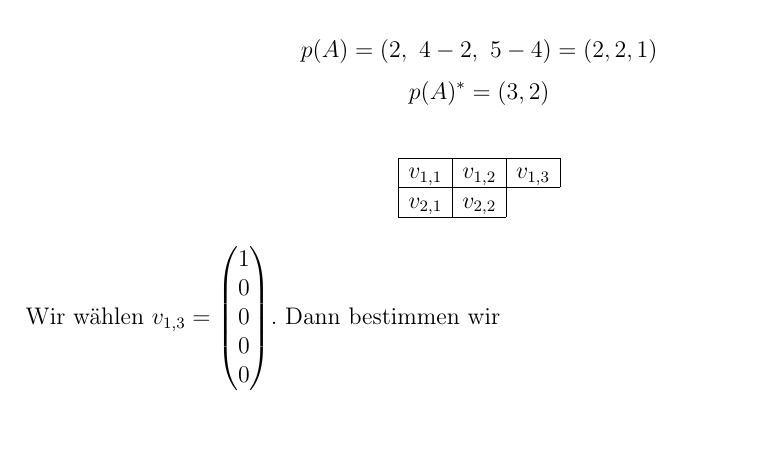
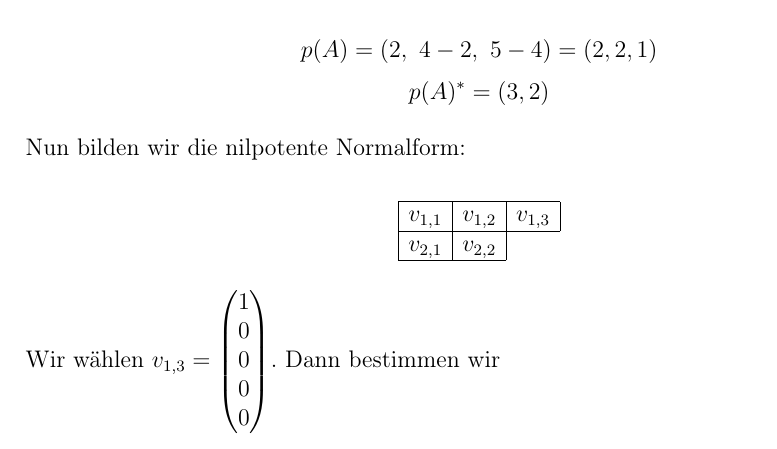
Before and after one commit to DavidStahl97/Mathematikstudium, a LaTeX document (skripte/61112-lineare-algebra/lektion-6/Einsendeaufgabe/aufgabe-6_2.tex): part of page 2 of 4, cut so that both start at the same text. Compiled offline with pdfLaTeX.

Commit message:
Ueberleitung zur nilpotenten Normalform ergaenzt (Aufgabe 6.2)
Co-Authored-By: Claude Opus 4.8 <noreply@anthropic.com>

```diff
--- a/skripte/61112-lineare-algebra/lektion-6/Einsendeaufgabe/aufgabe-6_2.tex
+++ b/skripte/61112-lineare-algebra/lektion-6/Einsendeaufgabe/aufgabe-6_2.tex
@@ -113,6 +113,8 @@ p(A) = (2,\ 4-2,\ 5-4) = (2,2,1)
 \[
 p(A)^* = (3,2)
 \]
+
+Nun bilden wir die nilpotente Normalform:
 
 \[
 \begin{array}{|c|c|c|}
```
